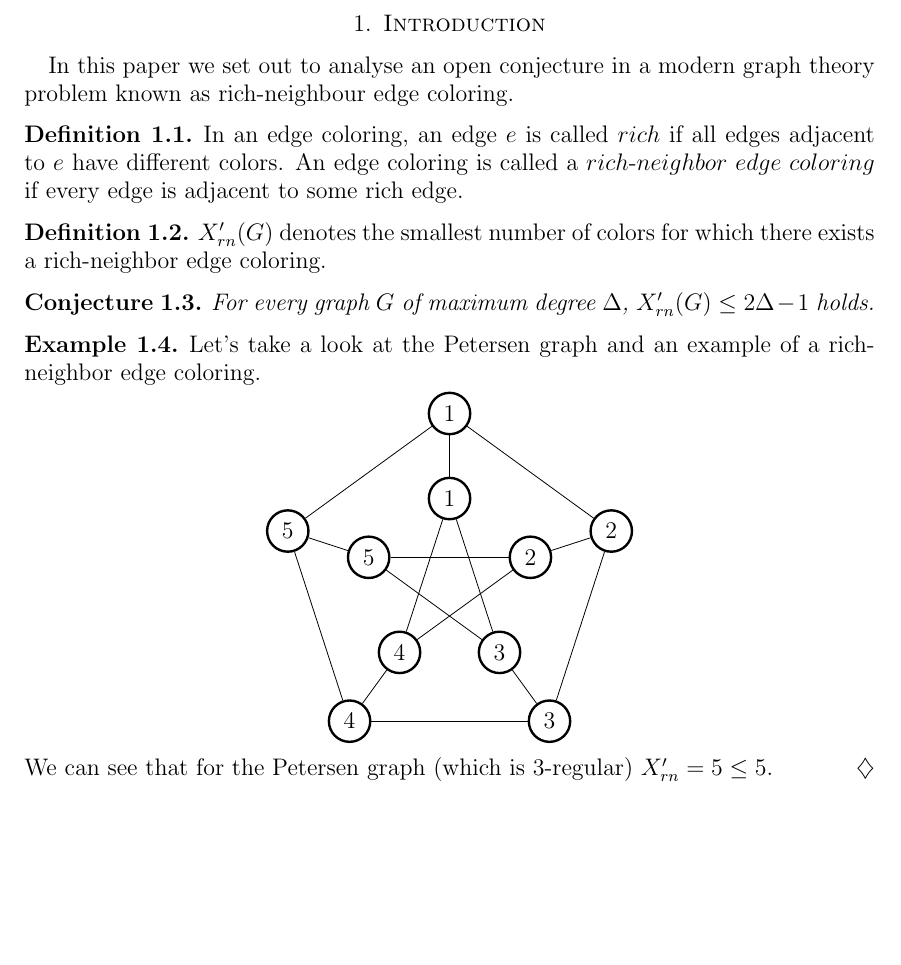
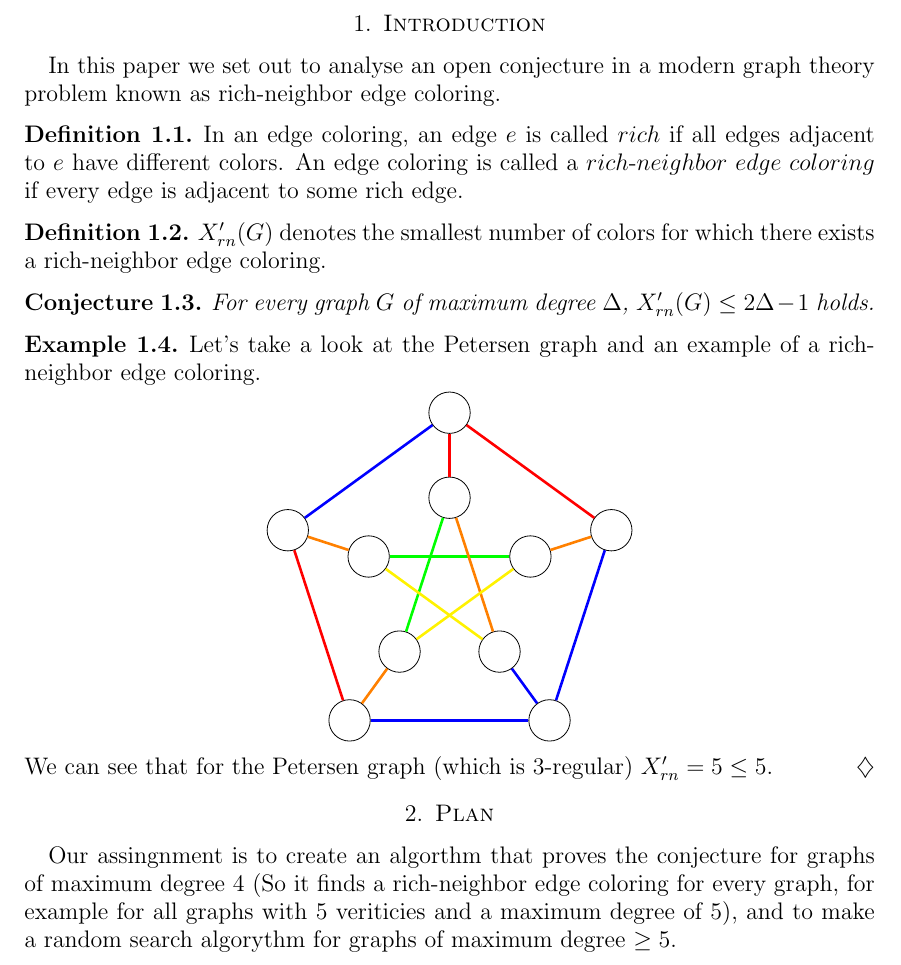
Before and after one commit to anejrozman/Rich-neighbour-edge-coloring, a LaTeX paper (Short Presentation/ShortPresentation.tex): part of page 2 of 2, cut so that both start at the same text, the shorter picture padded with empty space. Compiled offline with pdfLaTeX.

Commit message:
made Petersen graph

```diff
--- a/Short Presentation/ShortPresentation.tex
+++ b/Short Presentation/ShortPresentation.tex
@@ -97,7 +97,7 @@ Ljubljana, \letnica}
 
 \section{Introduction}
 
-In this paper we set out to analyse an open conjecture in a modern graph theory problem known as rich-neighbour edge coloring.
+In this paper we set out to analyse an open conjecture in a modern graph theory problem known as rich-neighbor edge coloring.
 
 
 \begin{definicija}
@@ -116,17 +116,34 @@ In this paper we set out to analyse an open conjecture in a modern graph theory
 \begin{primer}
     Let's take a look at the Petersen graph and an example of a rich-neighbor edge coloring.
     \begin{center}
-        \begin{tikzpicture}[every node/.style={draw,circle,very thick}]
+        \begin{tikzpicture}[every node/.style={draw,circle, style={text opacity=0}}]
             \graph[clockwise, radius=3cm] {subgraph C_n [n=5,name=A] };
             \graph[clockwise, radius=1.5cm] {subgraph I_n [n=5,name=B] };
 
-            \foreach \i [evaluate={\j=int(mod(\i+2+4,5)+1)}]% using Paul Gaborit's optimisation
-               in {1,2,3,4,5}{
-              \draw (A \i) -- (B \i);
-              \draw (B \j) -- (B \i);
-            }
+
+            % Define edge colors for the graph
+            \draw[red, line width=1.3pt] (A 1) -- (B 1);
+            \draw[orange, line width=1.3pt] (A 2) -- (B 2);
+            \draw[blue, line width=1.3pt] (A 3) -- (B 3);
+            \draw[orange, line width=1.3pt] (A 4) -- (B 4);
+            \draw[orange, line width=1.3pt] (A 5) -- (B 5);
+            \draw[red, line width=1.3pt] (A 1) -- (A 2);
+            \draw[blue, line width=1.3pt] (A 2) -- (A 3);
+            \draw[blue, line width=1.3pt] (A 3) -- (A 4);
+            \draw[red, line width=1.3pt] (A 4) -- (A 5);
+            \draw[blue, line width=1.3pt] (A 5) -- (A 1);
+            \draw[green, line width=1.3pt] (B 5) -- (B 2);
+            \draw[green, line width=1.3pt] (B 4) -- (B 1);
+            \draw[orange, line width=1.3pt] (B 3) -- (B 1);
+            \draw[yellow, line width=1.3pt] (B 5) -- (B 3);
+            \draw[yellow, line width=1.3pt] (B 4) -- (B 2);
         \end{tikzpicture}
     \end{center}
     We can see that for the Petersen graph (which is 3-regular) $X'_{rn}=5 \leq 5$.
 \end{primer}
+
+\section{Plan}
+Our assingnment is to create an algorthm that proves the conjecture for graphs of maximum degree 4 (So it finds a rich-neighbor edge coloring for every graph, for example for all graphs with 5 veriticies and a maximum degree of 5), and to make a random search algorythm for graphs of maximum degree $\geq5$.
+
+
 \end{document}
```
Also changed, not shown: Short Presentation/ShortPresentation.pdf, 4 other files.
